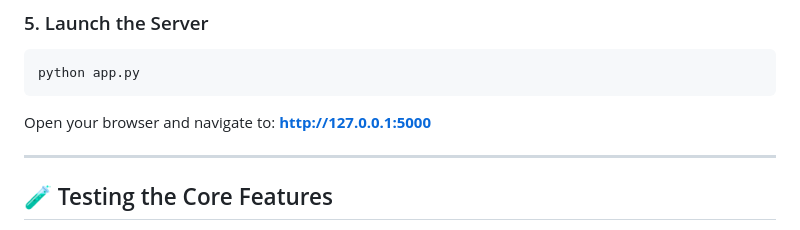
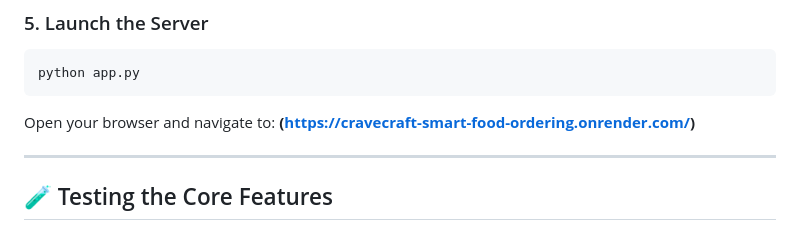
Before and after one commit to RakhiGarhwal/CraveCraft-Smart-Food-Ordering, a Markdown page: README.md, the part around the change. GitHub-like rendering.

Commit message:
Update link format in README

````diff
--- a/README.md
+++ b/README.md
@@ -120,7 +120,7 @@ python test_server.py
 python app.py
 ```
 Open your browser and navigate to:
-**[http://127.0.0.1:5000](https://cravecraft-smart-food-ordering.onrender.com/)**
+**(https://cravecraft-smart-food-ordering.onrender.com/)**
 
 ---
 
````
